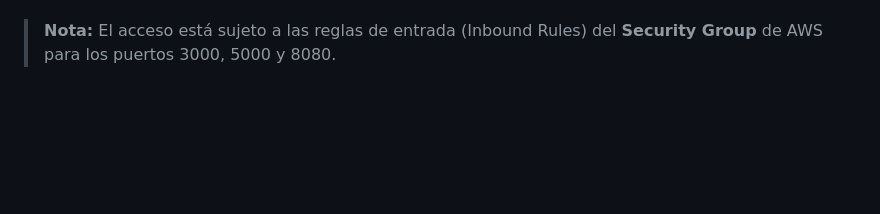
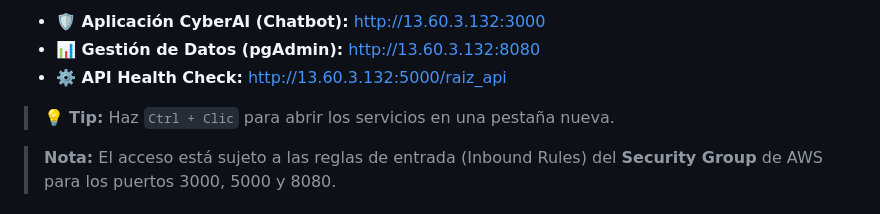
Before and after one commit to AGC79/proyecto_IAgen_agc, a Markdown page: README.md, the part around one of its changes. GitHub-like rendering; blank space fills up the shorter version.

Commit message:
readme actualizado

```diff
--- a/README.md
+++ b/README.md
@@ -46,5 +42,9 @@ Puedes acceder a las distintas interfaces de la infraestructura (Enero 2026):
 
+*   **🛡️ Aplicación CyberAI (Chatbot):** [http://13.60.3.132:3000](http://13.60.3.132:3000)
+*   **📊 Gestión de Datos (pgAdmin):** [http://13.60.3.132:8080](http://13.60.3.132:8080)
+*   **⚙️ API Health Check:** [http://13.60.3.132:5000/raiz_api](http://13.60.3.132:5000/raiz_api)
 
+> 💡 **Tip:** Haz `Ctrl + Clic` para abrir los servicios en una pestaña nueva.
 
 > **Nota:** El acceso está sujeto a las reglas de entrada (Inbound Rules) del **Security Group** de AWS para los puertos 3000, 5000 y 8080.
 
```
Also changed, not shown: other parts of README.md (+1 -5 lines).
